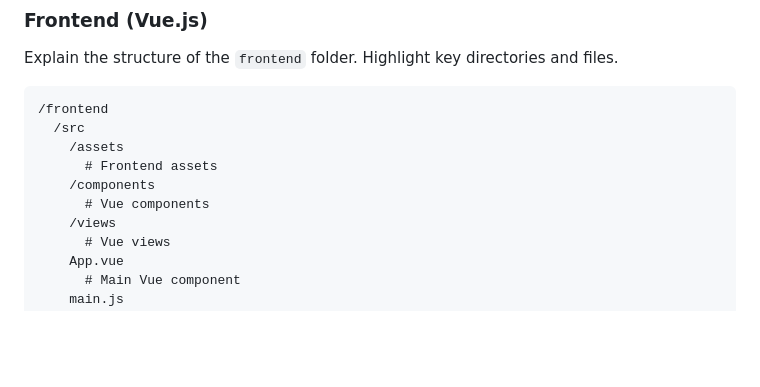
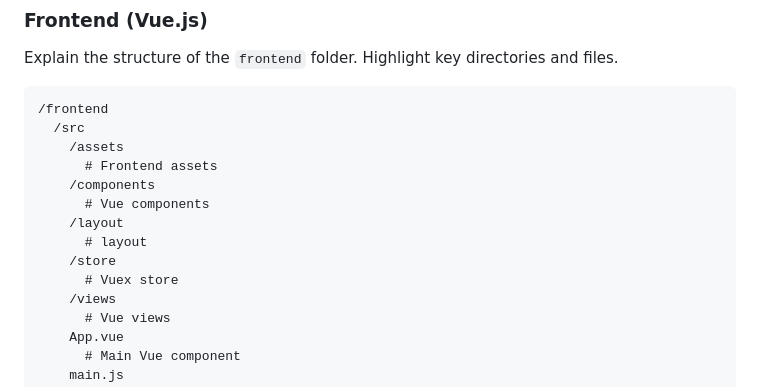
Before and after one commit to aathil-ali/Photographer-Gallery, a Markdown page: README.md, the part around the change. Rendered like a GitHub page; blank space fills up the shorter version.

```diff
--- a/README.md
+++ b/README.md
@@ -62,6 +62,10 @@ Explain the structure of the `frontend` folder. Highlight key directories and fi
       # Frontend assets
     /components
       # Vue components
+    /layout
+      # layout
+    /store
+      # Vuex store
     /views
       # Vue views
     App.vue
```
